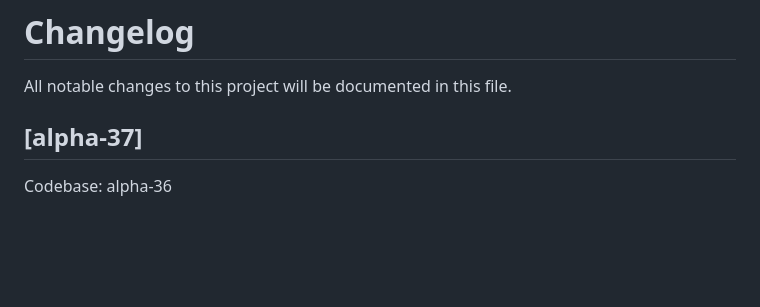
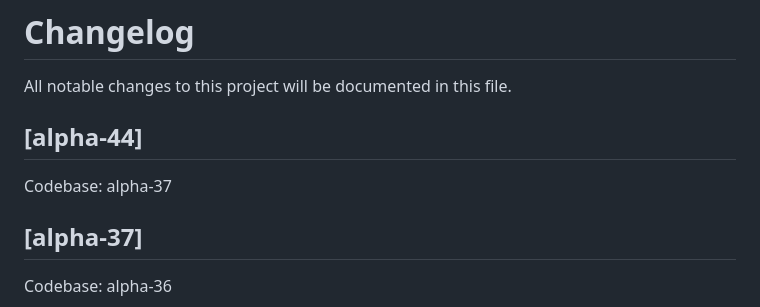
Before and after one commit to bukupedia/admin-bengkel-alpha-31-plus, a Markdown page: CHANGELOG.md, the part around the change. Drawn GitHub-style; blank space fills up the shorter version.

```diff
--- a/CHANGELOG.md
+++ b/CHANGELOG.md
@@ -1,6 +1,10 @@
 # Changelog
 
 All notable changes to this project will be documented in this file.
+
+## [alpha-44]
+
+Codebase: alpha-37
 
 ## [alpha-37]
 
```
